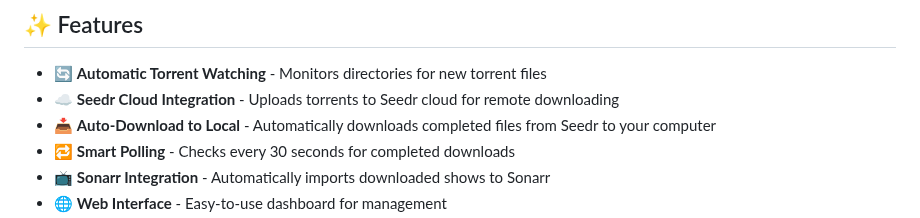
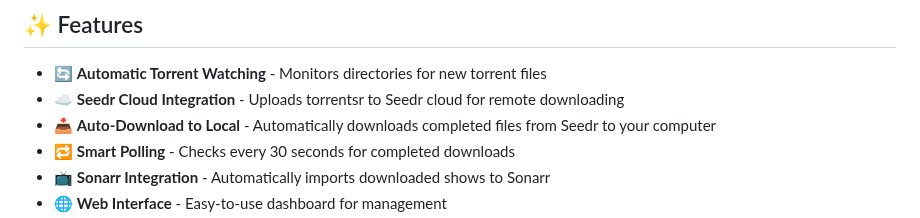
Before and after one commit to seedrcc/seedr_extensions_releases, a Markdown page: Sonarr-zip/README.md, the part around the change. Rendered like a GitHub page.

Commit message:
updated versions

```diff
--- a/Sonarr-zip/README.md
+++ b/Sonarr-zip/README.md
@@ -10,7 +10,7 @@
 ## ✨ Features
 
 - 🔄 **Automatic Torrent Watching** - Monitors directories for new torrent files
-- ☁️ **Seedr Cloud Integration** - Uploads torrents to Seedr cloud for remote downloading
+- ☁️ **Seedr Cloud Integration** - Uploads torrentsr to Seedr cloud for remote downloading
 - 📥 **Auto-Download to Local** - Automatically downloads completed files from Seedr to your computer
 - 🔁 **Smart Polling** - Checks every 30 seconds for completed downloads
 - 📺 **Sonarr Integration** - Automatically imports downloaded shows to Sonarr
```
